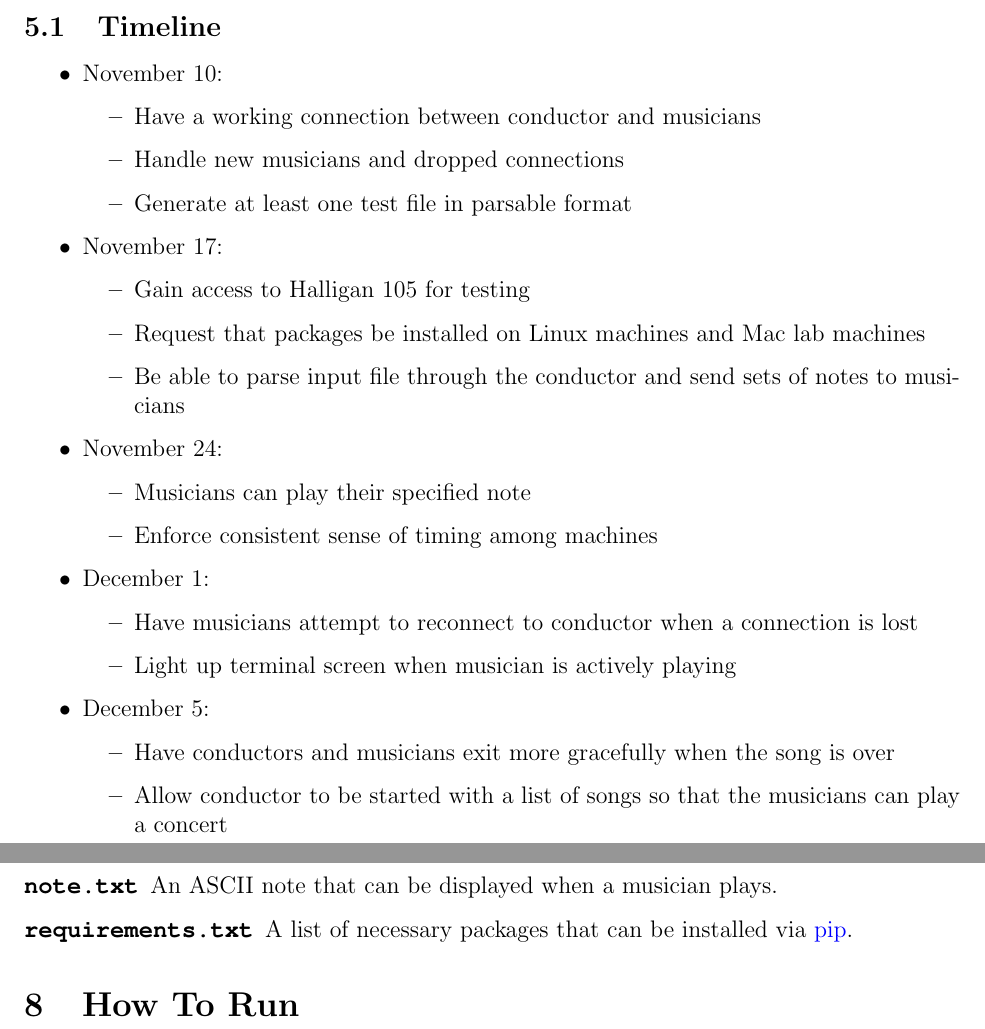
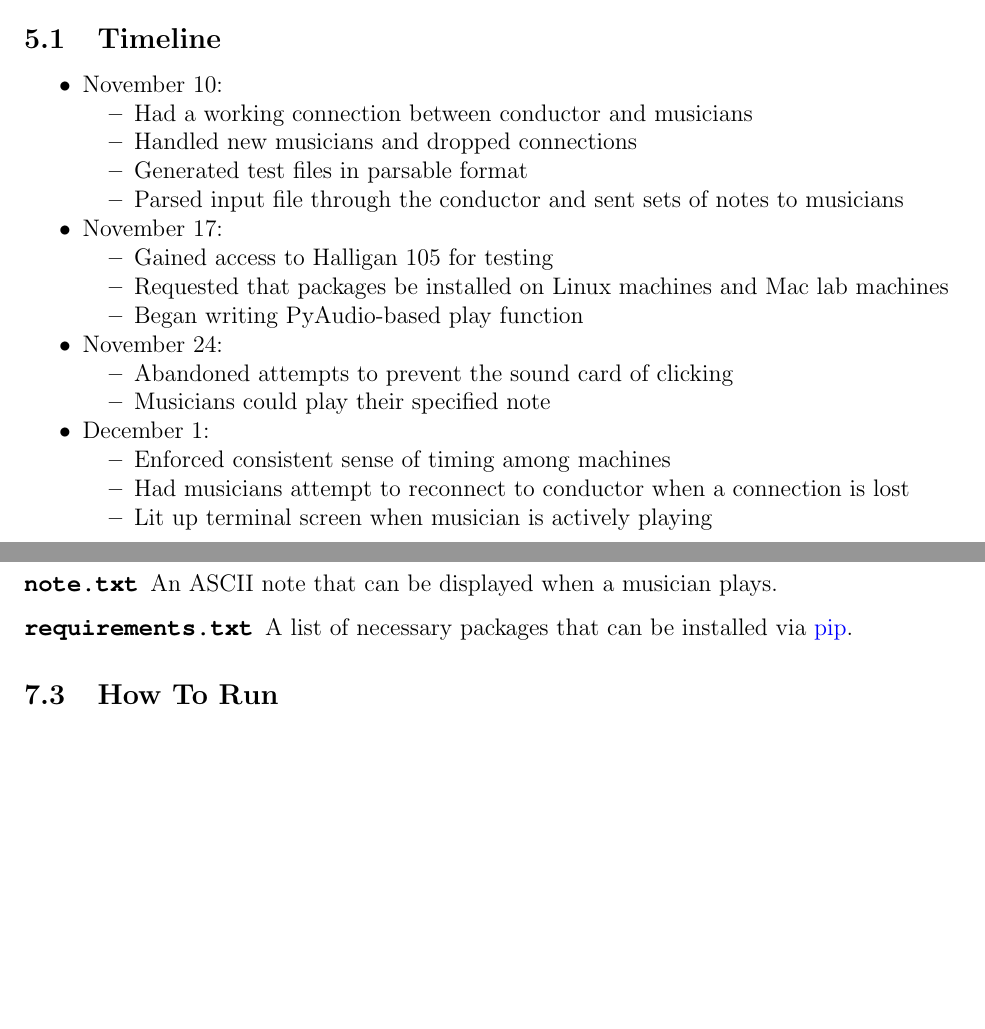
Before and after one commit to TylerLubeck/ConcurrentMusic, a LaTeX document (report/project-final-report.tex): two parts of pages 5 and 6 of 6, joined at a grey line, cut so that both start at the same text, the shorter picture padded with empty space. Compiled offline with pdfLaTeX.

Commit message:
made task list past tense

```diff
--- a/report/project-final-report.tex
+++ b/report/project-final-report.tex
@@ -2,7 +2,9 @@
 
 \documentclass[12pt, letterpaper]{article}
 
-\usepackage{courier} \usepackage[margin=1in]{geometry}
+\usepackage{courier}
+\usepackage{enumitem}
+\usepackage[margin=1in]{geometry}
 \usepackage[colorlinks, linkcolor=black, urlcolor=blue, pdfborder={0 0 0}]{hyperref}
 \usepackage{parskip}
 
@@ -184,35 +186,38 @@ present, the module either plays sound using PyAudio or does not play sound at a
 \section{Implementation Strategy}
 
 \subsection{Timeline}
-\begin{itemize}
+\begin{itemize}[parsep=0pt]
 \item November 10:
     \begin{itemize}
-    \item Have a working connection between conductor and musicians
-    \item Handle new musicians and dropped connections
-    \item Generate at least one test file in parsable format
+    \item Had a working connection between conductor and musicians
+    \item Handled new musicians and dropped connections
+    \item Generated test files in parsable format
+    \item Parsed input file through the conductor and sent sets of notes to musicians
     \end{itemize}
 \item November 17:
     \begin{itemize}
-    \item Gain access to Halligan 105 for testing
-    \item Request that packages be installed on Linux machines and Mac lab machines
-    \item Be able to parse input file through the conductor and send sets of notes to musicians
+    \item Gained access to Halligan 105 for testing
+    \item Requested that packages be installed on Linux machines and Mac lab machines
+    \item Began writing PyAudio-based play function
     \end{itemize}
 \item November 24:
     \begin{itemize}
-    \item Musicians can play their specified note
-    \item Enforce consistent sense of timing among machines
+    \item Abandoned attempts to prevent the sound card of clicking
+    \item Musicians could play their specified note
     \end{itemize}
 \item December 1:
     \begin{itemize}
-    \item Have musicians attempt to reconnect to conductor when a connection is lost
-    \item Light up terminal screen when musician is actively playing
+    \item Enforced consistent sense of timing among machines
+    \item Had musicians attempt to reconnect to conductor when a connection is lost
+    \item Lit up terminal screen when musician is actively playing
     \end{itemize}
-\item December 5:
-    \begin{itemize}
-    \item Have conductors and musicians exit more gracefully when the song is over
-    \item Allow conductor to be started with a list of songs so that the musicians can play a
-    concert
-    \end{itemize}
+% TODO re-add if we finish these things
+%\item December 5:
+%    \begin{itemize}
+%    \item Had conductors and musicians exit more gracefully when the song is over
+%    \item Allowed conductor to be started with a list of songs so that the musicians can play a
+%    concert
+%    \end{itemize}
 \end{itemize}
 
 \subsection{Reflection on Division of Labor}
@@ -252,8 +257,8 @@ when PyAudio encounters errors.
 \href{https://pypi.python.org/pypi/pip}{pip}.
 \end{description}
 
-% How To Run
-\section{How To Run}
+\subsection{How To Run}
+% TODO
 
 
 \end{document}
```
Also changed, not shown: report/project-final-report.pdf, report/project-final-report.tex (8 more changed lines).
